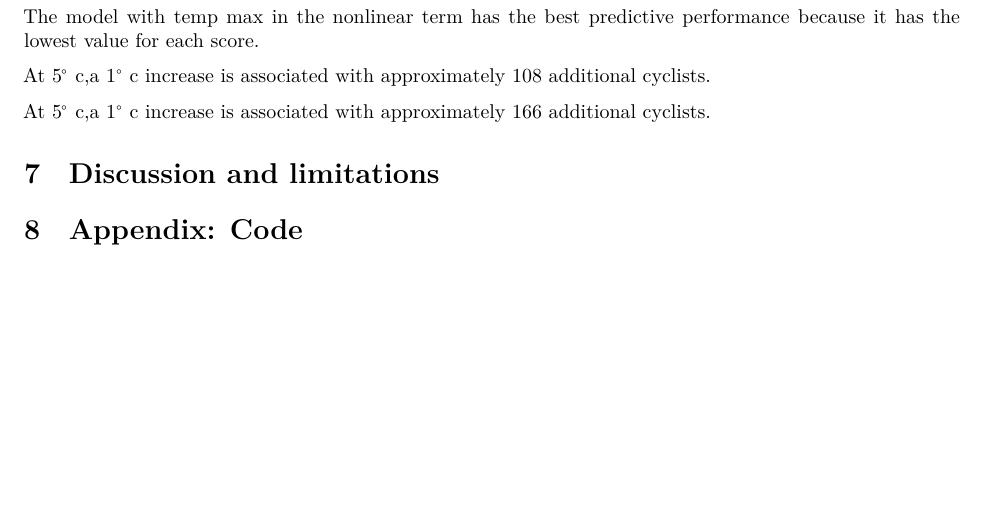
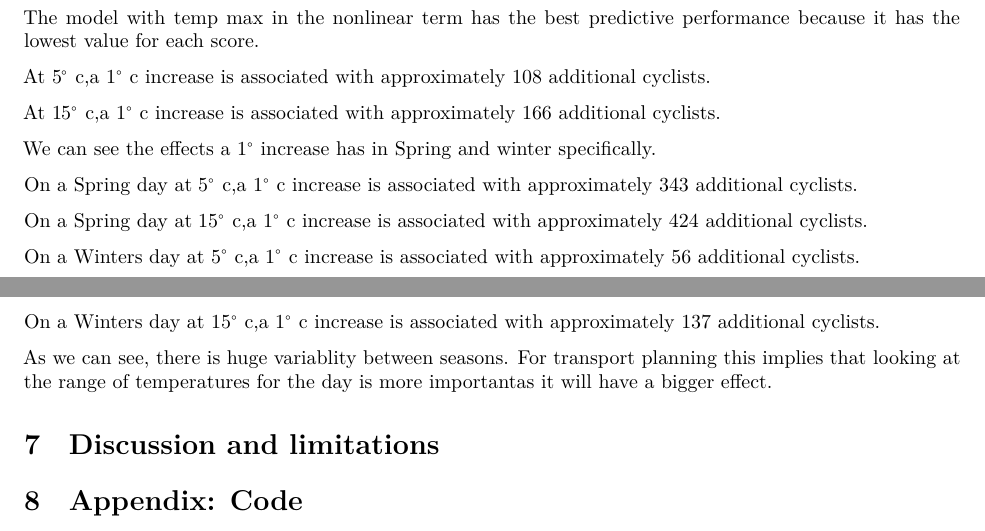
Before and after one commit to alicemiller04/Stat_Comp_Project2, an R Markdown document (Report_project02.Rmd): part of page 10 of 20 before the commit and two parts of pages 10 and 11 of 20 after it, the two joined at a grey line, cut so that both start at the same text, the shorter picture padded with empty space. Rendered offline with R 4.5, knitr and Pandoc, then LaTeX, with nearby package versions; some code elsewhere in the file could not run offline.

Commit message:
added to rmd

```diff
--- a/Report_project02.Rmd
+++ b/Report_project02.Rmd
@@ -243,9 +243,19 @@ The model with temp max in the nonlinear term has the best predictive performanc
 
 At $5 ^\circ$ c,a $1 ^\circ$ c increase is associated with approximately 108 additional cyclists.
 
-At $5 ^\circ$ c,a $1 ^\circ$ c increase is associated with approximately 166 additional cyclists.
+At $15 ^\circ$ c,a $1 ^\circ$ c increase is associated with approximately 166 additional cyclists.
 
+We can see the effects a $1 ^\circ$ increase has in Spring and winter specifically.
 
+On a Spring day at $5 ^\circ$ c,a $1 ^\circ$ c increase is associated with approximately 343 additional cyclists.
+
+On a Spring day at $15 ^\circ$ c,a $1 ^\circ$ c increase is associated with approximately 424 additional cyclists.
+
+On a Winters day at $5 ^\circ$ c,a $1 ^\circ$ c increase is associated with approximately 56 additional cyclists.
+
+On a Winters day at $15 ^\circ$ c,a $1 ^\circ$ c increase is associated with approximately 137 additional cyclists.
+
+As we can see, there is huge variablity between seasons. For transport planning this implies that looking at the range of temperatures for the day is more importantas it will have a bigger effect.
 
 
 # Discussion and limitations
```
